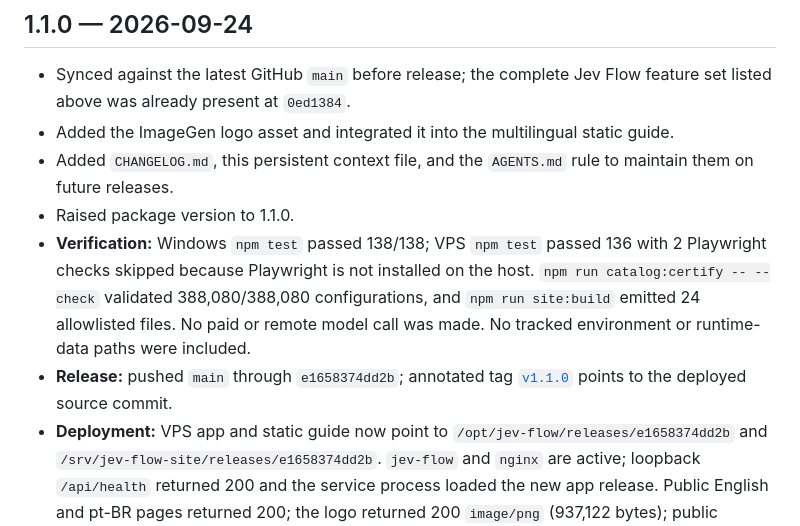
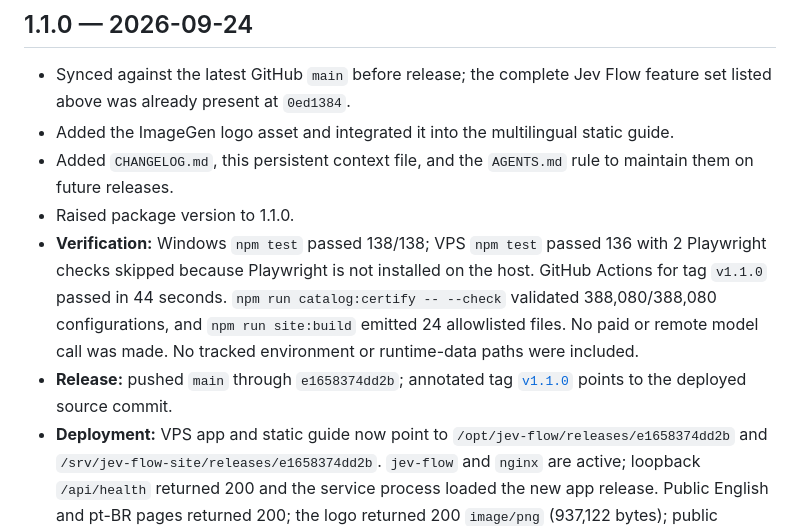
Before and after one commit to daltonrpj/jev-flow, a Markdown page: docs/UPDATE-CONTEXT.md, the part around the change. GitHub-like rendering.

Commit message:
Record v1.1.0 CI verification

```diff
--- a/docs/UPDATE-CONTEXT.md
+++ b/docs/UPDATE-CONTEXT.md
@@ -17,8 +17,8 @@ This file preserves compact project context across releases and substantial upda
 - Added the ImageGen logo asset and integrated it into the multilingual static guide.
 - Added `CHANGELOG.md`, this persistent context file, and the `AGENTS.md` rule to maintain them on future releases.
 - Raised package version to 1.1.0.
-- **Verification:** Windows `npm test` passed 138/138; VPS `npm test` passed 136 with 2 Playwright checks skipped because Playwright is not installed on the host. `npm run catalog:certify -- --check` validated 388,080/388,080 configurations, and `npm run site:build` emitted 24 allowlisted files. No paid or remote model call was made. No tracked environment or runtime-data paths were included.
-- **Release:** pushed `main` through `e1658374dd2b`; annotated tag [`v1.1.0`](https://github.com/daltonrpj/jev-flow/releases/tag/v1.1.0) points to the deployed source commit.
+- **Verification:** Windows `npm test` passed 138/138; VPS `npm test` passed 136 with 2 Playwright checks skipped because Playwright is not installed on the host. GitHub Actions for tag `v1.1.0` passed in 44 seconds. `npm run catalog:certify -- --check` validated 388,080/388,080 configurations, and `npm run site:build` emitted 24 allowlisted files. No paid or remote model call was made. No tracked environment or runtime-data paths were included.
+- **Release:** pushed `main` through `e1658374dd2b`; annotated tag [`v1.1.0`](https://github.com/daltonrpj/jev-flow/tree/v1.1.0) points to the deployed source commit.
 - **Deployment:** VPS app and static guide now point to `/opt/jev-flow/releases/e1658374dd2b` and `/srv/jev-flow-site/releases/e1658374dd2b`. `jev-flow` and `nginx` are active; loopback `/api/health` returned 200 and the service process loaded the new app release. Public English and pt-BR pages returned 200; the logo returned 200 `image/png` (937,122 bytes); public `/api/health` returned the expected 404 because the app API is not exposed.
 - **Backup/rollback:** `/var/backups/jev-flow-pre-e1658374dd2b.tar.gz` was created with mode 0600 and verified readable. The previous app and site releases remain pointed to by their `previous` symlinks.
 - **Open items:** the two Playwright-only checks were not run on the VPS host; both passed as part of the Windows test suite. Live Jev/LLM benchmark runs remain deliberately out of scope for this release verification.
```
